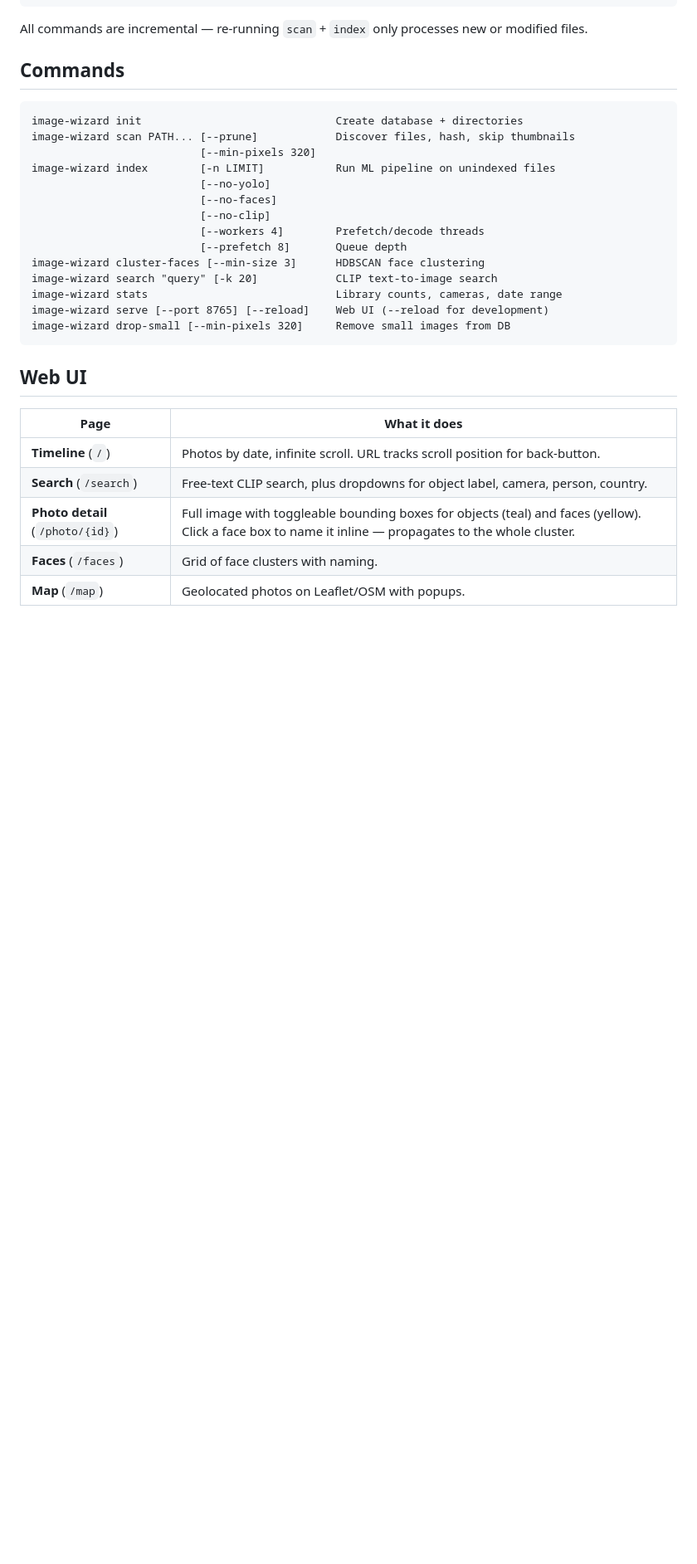
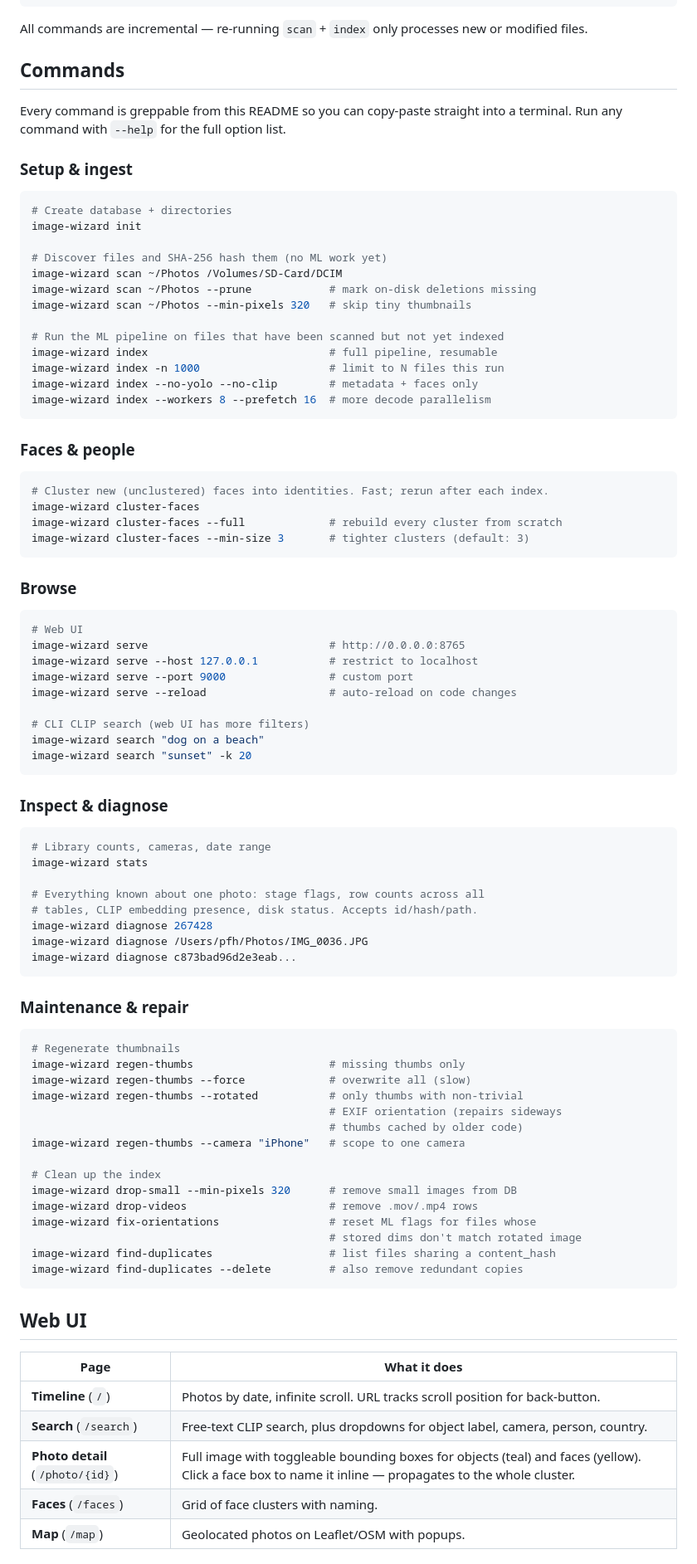
Before and after one commit to phubbard/image-wizard, a Markdown page: README.md, the part around one of its changes. Shown at 83% size. Rendered like a GitHub page; blank space fills up the shorter version.

Commit message:
README: grep-friendly Commands section covering every CLI verb
Previous Commands block only listed about half the commands and mixed
the option syntax with column alignment that didn't work well when
copy-pasting. Rewrite it as five grouped code blocks (setup, faces,
browse, diagnose, maintenance) where every line is a ready-to-run
invocation, so `grep image-wizard README.md` surfaces each command
verbatim. Merge the old short Maintenance section into a brief
Typical-workflows recipe card at the end.

Co-Authored-By: Claude Opus 4.6 <noreply@anthropic.com>

````diff
--- a/README.md
+++ b/README.md
@@ -55,21 +55,81 @@ or modified files.
 
 ## Commands
 
+Every command is greppable from this README so you can copy-paste straight into
+a terminal. Run any command with `--help` for the full option list.
+
+### Setup & ingest
+
+```bash
+# Create database + directories
+image-wizard init
+
+# Discover files and SHA-256 hash them (no ML work yet)
+image-wizard scan ~/Photos /Volumes/SD-Card/DCIM
+image-wizard scan ~/Photos --prune            # mark on-disk deletions missing
+image-wizard scan ~/Photos --min-pixels 320   # skip tiny thumbnails
+
+# Run the ML pipeline on files that have been scanned but not yet indexed
+image-wizard index                            # full pipeline, resumable
+image-wizard index -n 1000                    # limit to N files this run
+image-wizard index --no-yolo --no-clip        # metadata + faces only
+image-wizard index --workers 8 --prefetch 16  # more decode parallelism
 ```
-image-wizard init                              Create database + directories
-image-wizard scan PATH... [--prune]            Discover files, hash, skip thumbnails
-                          [--min-pixels 320]
-image-wizard index        [-n LIMIT]           Run ML pipeline on unindexed files
-                          [--no-yolo]
-                          [--no-faces]
-                          [--no-clip]
-                          [--workers 4]        Prefetch/decode threads
-                          [--prefetch 8]       Queue depth
-image-wizard cluster-faces [--min-size 3]      HDBSCAN face clustering
-image-wizard search "query" [-k 20]            CLIP text-to-image search
-image-wizard stats                             Library counts, cameras, date range
-image-wizard serve [--port 8765] [--reload]    Web UI (--reload for development)
-image-wizard drop-small [--min-pixels 320]     Remove small images from DB
+
+### Faces & people
+
+```bash
+# Cluster new (unclustered) faces into identities. Fast; rerun after each index.
+image-wizard cluster-faces
+image-wizard cluster-faces --full             # rebuild every cluster from scratch
+image-wizard cluster-faces --min-size 3       # tighter clusters (default: 3)
+```
+
+### Browse
+
+```bash
+# Web UI
+image-wizard serve                            # http://0.0.0.0:8765
+image-wizard serve --host 127.0.0.1           # restrict to localhost
+image-wizard serve --port 9000                # custom port
+image-wizard serve --reload                   # auto-reload on code changes
+
+# CLI CLIP search (web UI has more filters)
+image-wizard search "dog on a beach"
+image-wizard search "sunset" -k 20
+```
+
+### Inspect & diagnose
+
+```bash
+# Library counts, cameras, date range
+image-wizard stats
+
+# Everything known about one photo: stage flags, row counts across all
+# tables, CLIP embedding presence, disk status. Accepts id/hash/path.
+image-wizard diagnose 267428
+image-wizard diagnose /Users/pfh/Photos/IMG_0036.JPG
+image-wizard diagnose c873bad96d2e3eab...
+```
+
+### Maintenance & repair
+
+```bash
+# Regenerate thumbnails
+image-wizard regen-thumbs                     # missing thumbs only
+image-wizard regen-thumbs --force             # overwrite all (slow)
+image-wizard regen-thumbs --rotated           # only thumbs with non-trivial
+                                              # EXIF orientation (repairs sideways
+                                              # thumbs cached by older code)
+image-wizard regen-thumbs --camera "iPhone"   # scope to one camera
+
+# Clean up the index
+image-wizard drop-small --min-pixels 320      # remove small images from DB
+image-wizard drop-videos                      # remove .mov/.mp4 rows
+image-wizard fix-orientations                 # reset ML flags for files whose
+                                              # stored dims don't match rotated image
+image-wizard find-duplicates                  # list files sharing a content_hash
+image-wizard find-duplicates --delete         # also remove redundant copies
 ```
 
 ## Web UI
````
Also changed, not shown: other parts of README.md (+6 -10 lines).
